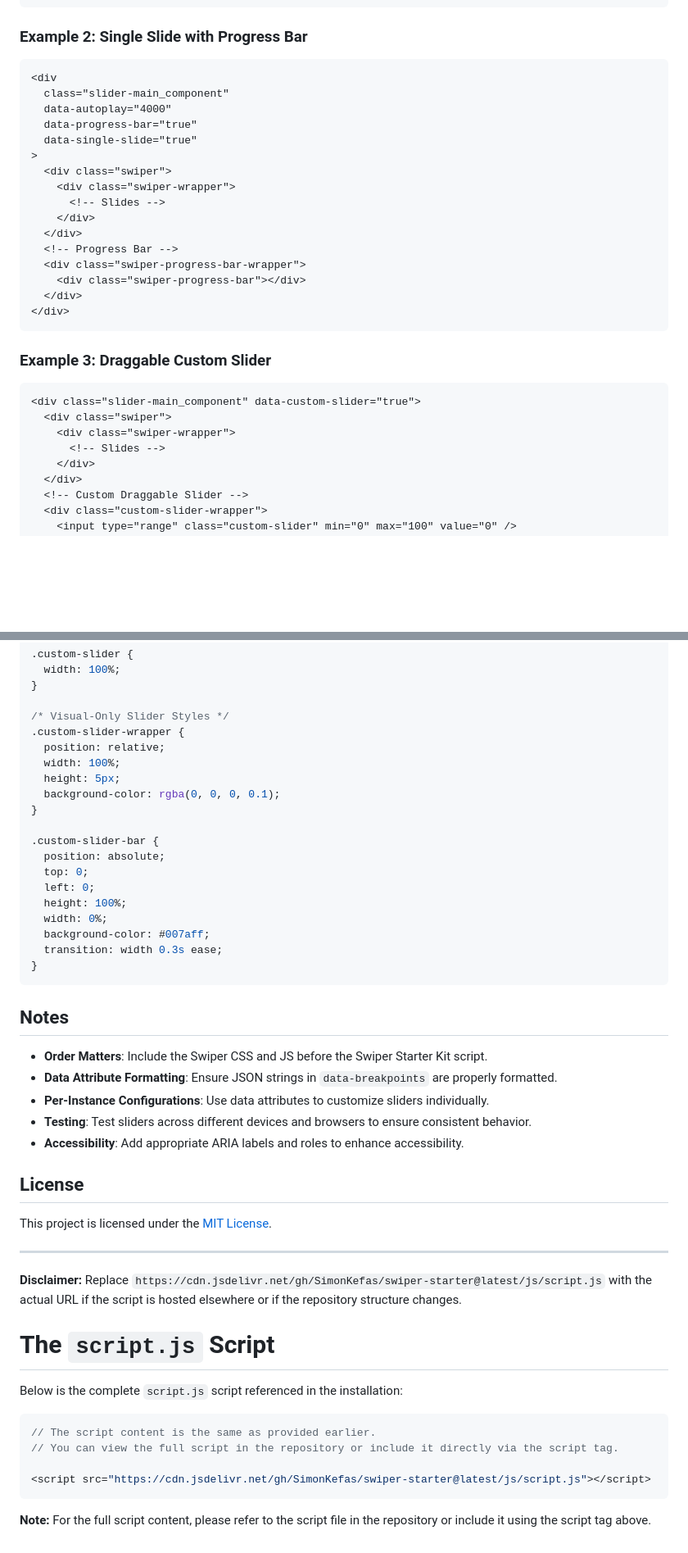
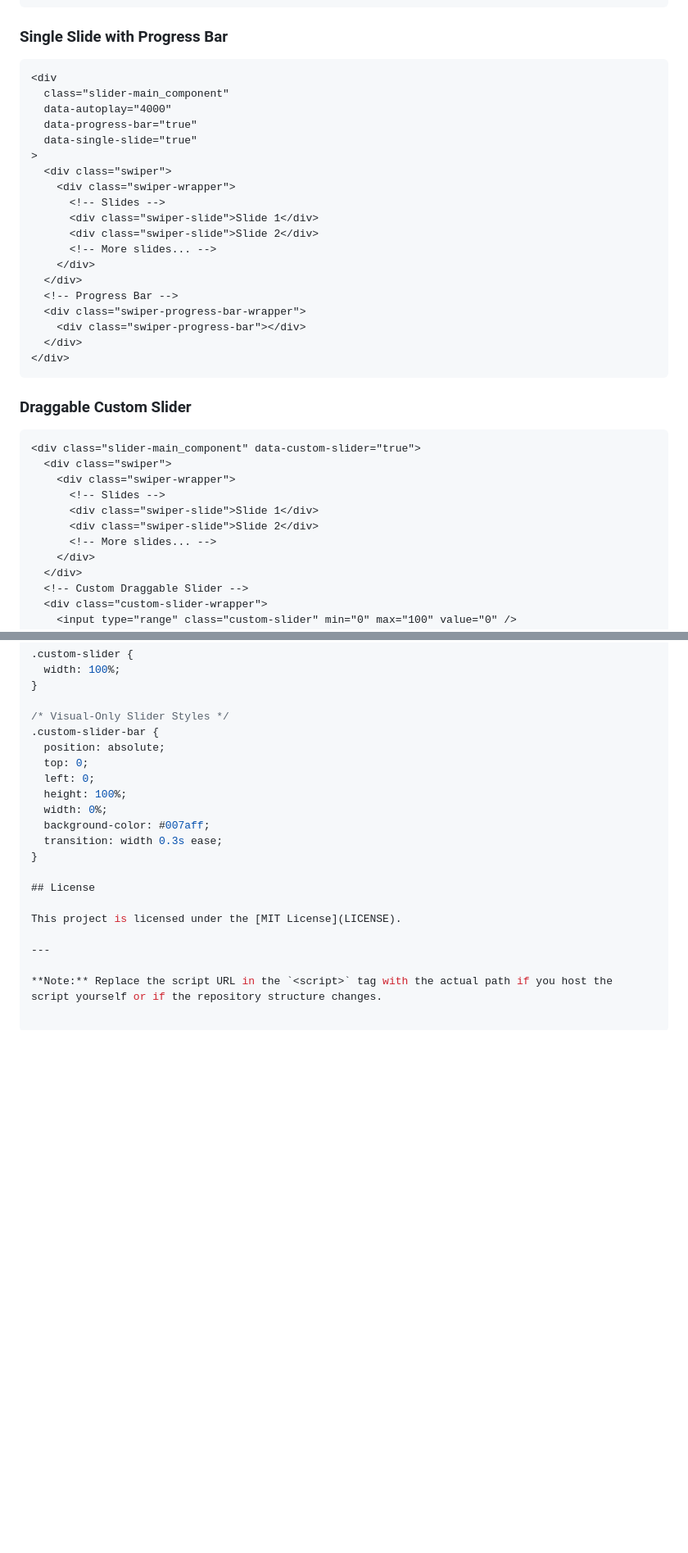
Before and after one commit to SimonKefas/swiper-starter, a Markdown page: README.md, 2 parts joined by grey strips. Shown: that part at 82% size. GitHub-like rendering; blank space fills up the shorter version.

````diff
--- a/README.md
+++ b/README.md
@@ -152,7 +170,7 @@ Override global settings for individual sliders using `data-` attributes on the
 </div>
 ```
 
-### Example 2: Single Slide with Progress Bar
+### Single Slide with Progress Bar
 
 ```html
 <div
@@ -164,6 +182,9 @@ Override global settings for individual sliders using `data-` attributes on the
   <div class="swiper">
     <div class="swiper-wrapper">
       <!-- Slides -->
+      <div class="swiper-slide">Slide 1</div>
+      <div class="swiper-slide">Slide 2</div>
+      <!-- More slides... -->
     </div>
   </div>
   <!-- Progress Bar -->
@@ -173,13 +194,16 @@ Override global settings for individual sliders using `data-` attributes on the
 </div>
 ```
 
-### Example 3: Draggable Custom Slider
+### Draggable Custom Slider
 
 ```html
 <div class="slider-main_component" data-custom-slider="true">
   <div class="swiper">
     <div class="swiper-wrapper">
       <!-- Slides -->
+      <div class="swiper-slide">Slide 1</div>
+      <div class="swiper-slide">Slide 2</div>
+      <!-- More slides... -->
     </div>
   </div>
   <!-- Custom Draggable Slider -->
@@ -255,13 +279,6 @@ Include the following CSS to ensure slides adjust their height appropriately and
 }
 
 /* Visual-Only Slider Styles */
-.custom-slider-wrapper {
-  position: relative;
-  width: 100%;
-  height: 5px;
-  background-color: rgba(0, 0, 0, 0.1);
-}
-
 .custom-slider-bar {
   position: absolute;
   top: 0;
@@ -271,15 +288,6 @@ Include the following CSS to ensure slides adjust their height appropriately and
   background-color: #007aff;
   transition: width 0.3s ease;
 }
-```
-
-## Notes
-
-- **Order Matters**: Include the Swiper CSS and JS before the Swiper Starter Kit script.
-- **Data Attribute Formatting**: Ensure JSON strings in `data-breakpoints` are properly formatted.
-- **Per-Instance Configurations**: Use data attributes to customize sliders individually.
-- **Testing**: Test sliders across different devices and browsers to ensure consistent behavior.
-- **Accessibility**: Add appropriate ARIA labels and roles to enhance accessibility.
 
 ## License
 
@@ -287,17 +295,4 @@ This project is licensed under the [MIT License](LICENSE).
 
 ---
 
-**Disclaimer:** Replace `https://cdn.jsdelivr.net/gh/SimonKefas/swiper-starter@latest/js/script.js` with the actual URL if the script is hosted elsewhere or if the repository structure changes.
-
-# The `script.js` Script
-
-Below is the complete `script.js` script referenced in the installation:
-
-```javascript
-// The script content is the same as provided earlier.
-// You can view the full script in the repository or include it directly via the script tag.
-
-<script src="https://cdn.jsdelivr.net/gh/SimonKefas/swiper-starter@latest/js/script.js"></script>
-```
-
-**Note:** For the full script content, please refer to the script file in the repository or include it using the script tag above.
+**Note:** Replace the script URL in the `<script>` tag with the actual path if you host the script yourself or if the repository structure changes.
````
Also changed, not shown: other parts of README.md (+39 -21 lines).
